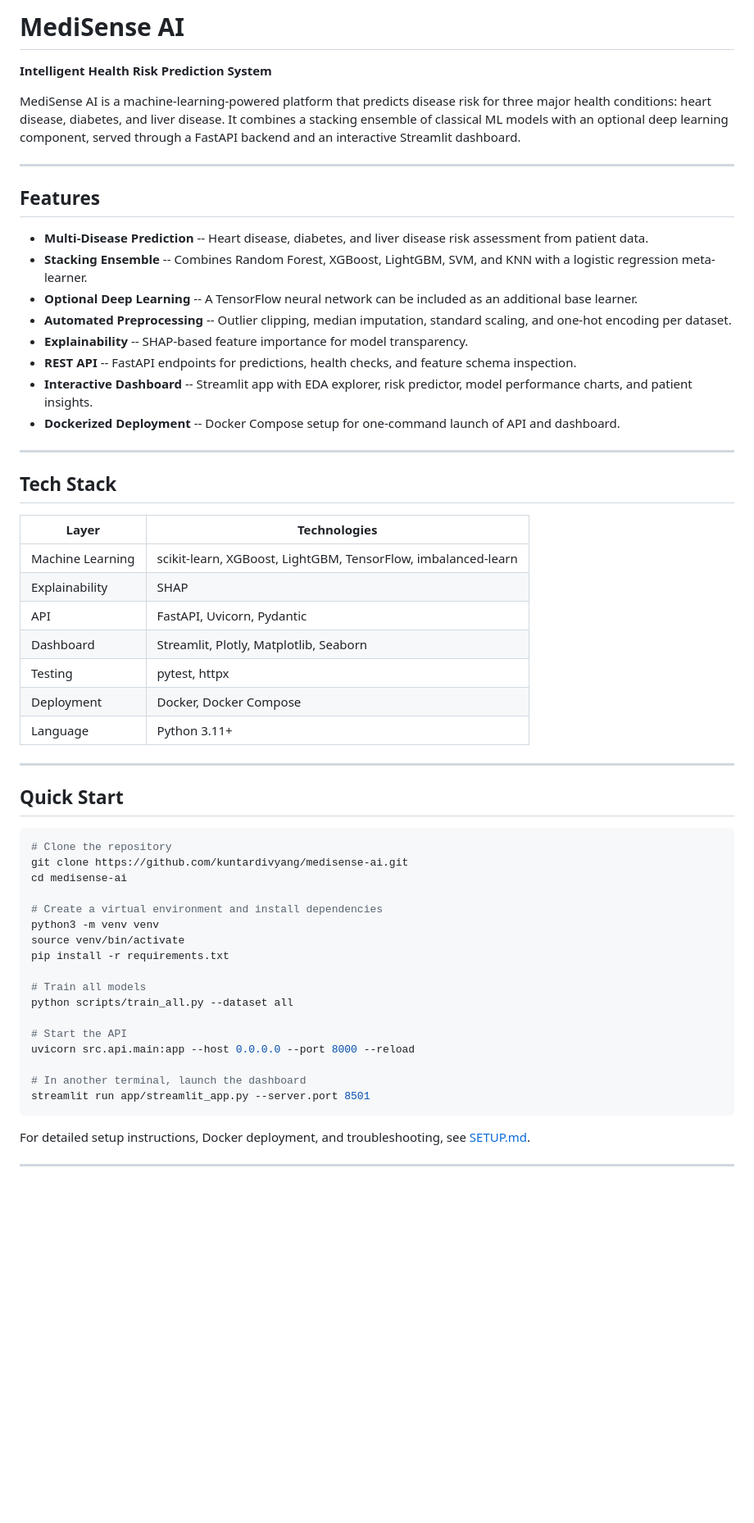
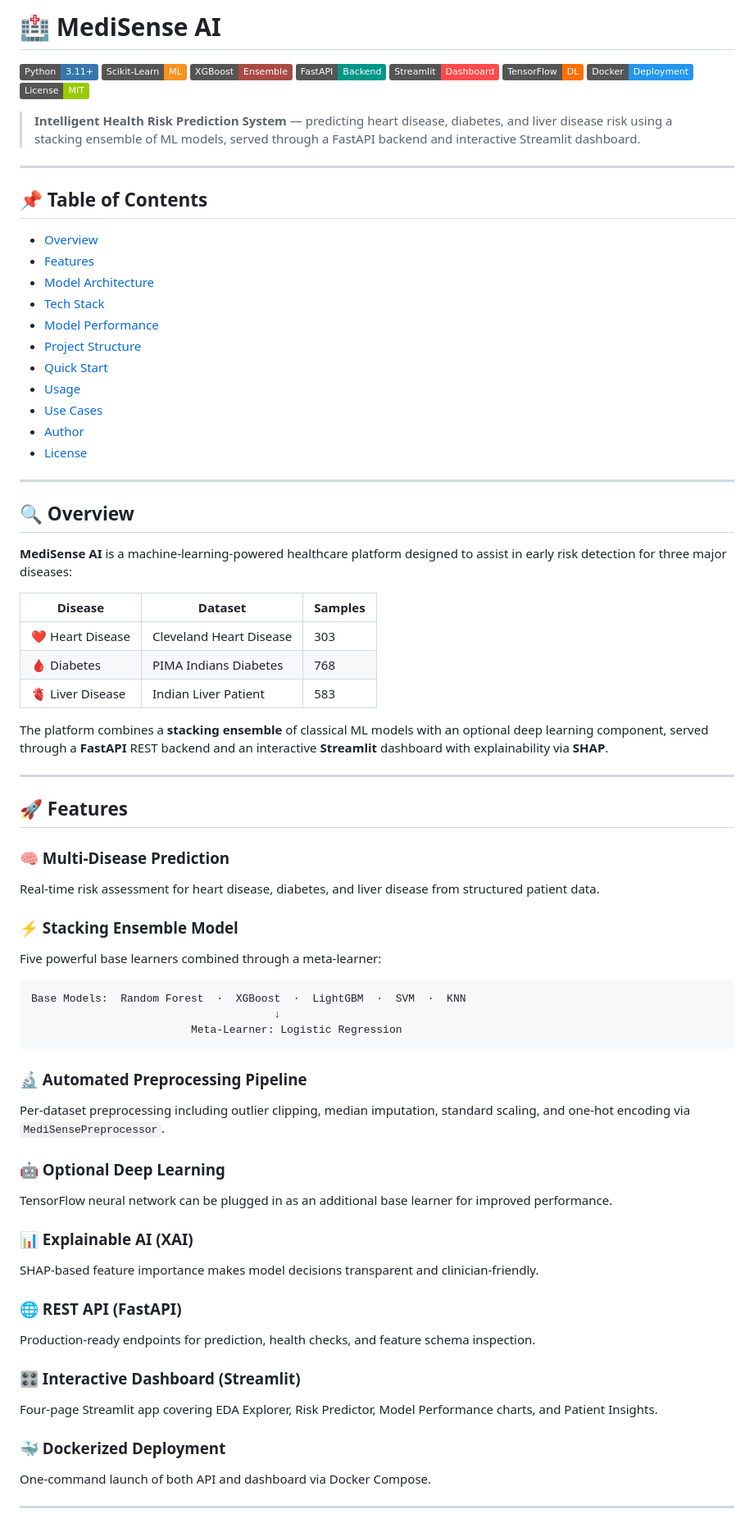
Before and after one commit to Mamba632/medisense-ai, a Markdown page: README.md, the part around one of its changes. Shown at 82% size. GitHub-like rendering; badges without logos; blank space fills up the shorter version.

````diff
--- a/README.md
+++ b/README.md
@@ -1,61 +1,79 @@
-# MediSense AI
+# 🏥 MediSense AI
 
-**Intelligent Health Risk Prediction System**
+![Python](https://img.shields.io/badge/Python-3.11+-3776AB?style=flat&logo=python&logoColor=white)
+![Scikit-Learn](https://img.shields.io/badge/Scikit--Learn-ML-F7931E?style=flat&logo=scikit-learn&logoColor=white)
+![XGBoost](https://img.shields.io/badge/XGBoost-Ensemble-AA4A44?style=flat)
+![FastAPI](https://img.shields.io/badge/FastAPI-Backend-009688?style=flat&logo=fastapi&logoColor=white)
+![Streamlit](https://img.shields.io/badge/Streamlit-Dashboard-FF4B4B?style=flat&logo=streamlit&logoColor=white)
+![TensorFlow](https://img.shields.io/badge/TensorFlow-DL-FF6F00?style=flat&logo=tensorflow&logoColor=white)
+![Docker](https://img.shields.io/badge/Docker-Deployment-2496ED?style=flat&logo=docker&logoColor=white)
+![License](https://img.shields.io/badge/License-MIT-green?style=flat)
 
-MediSense AI is a machine-learning-powered platform that predicts disease risk for three major health conditions: heart disease, diabetes, and liver disease. It combines a stacking ensemble of classical ML models with an optional deep learning component, served through a FastAPI backend and an interactive Streamlit dashboard.
+> **Intelligent Health Risk Prediction System** — predicting heart disease, diabetes, and liver disease risk using a stacking ensemble of ML models, served through a FastAPI backend and interactive Streamlit dashboard.
 
 ---
 
-## Features
+## 📌 Table of Contents
 
-- **Multi-Disease Prediction** -- Heart disease, diabetes, and liver disease risk assessment from patient data.
-- **Stacking Ensemble** -- Combines Random Forest, XGBoost, LightGBM, SVM, and KNN with a logistic regression meta-learner.
-- **Optional Deep Learning** -- A TensorFlow neural network can be included as an additional base learner.
-- **Automated Preprocessing** -- Outlier clipping, median imputation, standard scaling, and one-hot encoding per dataset.
-- **Explainability** -- SHAP-based feature importance for model transparency.
-- **REST API** -- FastAPI endpoints for predictions, health checks, and feature schema inspection.
-- **Interactive Dashboard** -- Streamlit app with EDA explorer, risk predictor, model performance charts, and patient insights.
-- **Dockerized Deployment** -- Docker Compose setup for one-command launch of API and dashboard.
+- [Overview](#-overview)
+- [Features](#-features)
+- [Model Architecture](#-model-architecture)
+- [Tech Stack](#-tech-stack)
+- [Model Performance](#-model-performance)
+- [Project Structure](#-project-structure)
+- [Quick Start](#-quick-start)
+- [Usage](#-usage)
+- [Use Cases](#-use-cases)
+- [Author](#-author)
+- [License](#-license)
 
 ---
 
-## Tech Stack
+## 🔍 Overview
 
-| Layer | Technologies |
-|-------|-------------|
-| Machine Learning | scikit-learn, XGBoost, LightGBM, TensorFlow, imbalanced-learn |
-| Explainability | SHAP |
-| API | FastAPI, Uvicorn, Pydantic |
-| Dashboard | Streamlit, Plotly, Matplotlib, Seaborn |
-| Testing | pytest, httpx |
-| Deployment | Docker, Docker Compose |
-| Language | Python 3.11+ |
+**MediSense AI** is a machine-learning-powered healthcare platform designed to assist in early risk detection for three major diseases:
+
+| Disease | Dataset | Samples |
+|---|---|---|
+| ❤️ Heart Disease | Cleveland Heart Disease | 303 |
+| 🩸 Diabetes | PIMA Indians Diabetes | 768 |
+| 🫀 Liver Disease | Indian Liver Patient | 583 |
+
+The platform combines a **stacking ensemble** of classical ML models with an optional deep learning component, served through a **FastAPI** REST backend and an interactive **Streamlit** dashboard with explainability via **SHAP**.
 
 ---
 
-## Quick Start
+## 🚀 Features
 
-```bash
-# Clone the repository
-git clone https://github.com/kuntardivyang/medisense-ai.git
-cd medisense-ai
+### 🧠 Multi-Disease Prediction
+Real-time risk assessment for heart disease, diabetes, and liver disease from structured patient data.
 
-# Create a virtual environment and install dependencies
-python3 -m venv venv
-source venv/bin/activate
-pip install -r requirements.txt
+### ⚡ Stacking Ensemble Model
+Five powerful base learners combined through a meta-learner:
 
-# Train all models
-python scripts/train_all.py --dataset all
-
-# Start the API
-uvicorn src.api.main:app --host 0.0.0.0 --port 8000 --reload
-
-# In another terminal, launch the dashboard
-streamlit run app/streamlit_app.py --server.port 8501
+```
+Base Models:  Random Forest  ·  XGBoost  ·  LightGBM  ·  SVM  ·  KNN
+                                      ↓
+                         Meta-Learner: Logistic Regression
 ```
 
-For detailed setup instructions, Docker deployment, and troubleshooting, see [SETUP.md](SETUP.md).
+### 🔬 Automated Preprocessing Pipeline
+Per-dataset preprocessing including outlier clipping, median imputation, standard scaling, and one-hot encoding via `MediSensePreprocessor`.
+
+### 🤖 Optional Deep Learning
+TensorFlow neural network can be plugged in as an additional base learner for improved performance.
+
+### 📊 Explainable AI (XAI)
+SHAP-based feature importance makes model decisions transparent and clinician-friendly.
+
+### 🌐 REST API (FastAPI)
+Production-ready endpoints for prediction, health checks, and feature schema inspection.
+
+### 🎛️ Interactive Dashboard (Streamlit)
+Four-page Streamlit app covering EDA Explorer, Risk Predictor, Model Performance charts, and Patient Insights.
+
+### 🐳 Dockerized Deployment
+One-command launch of both API and dashboard via Docker Compose.
 
 ---
 
````
Also changed, not shown: other parts of README.md (+166 -47 lines).
